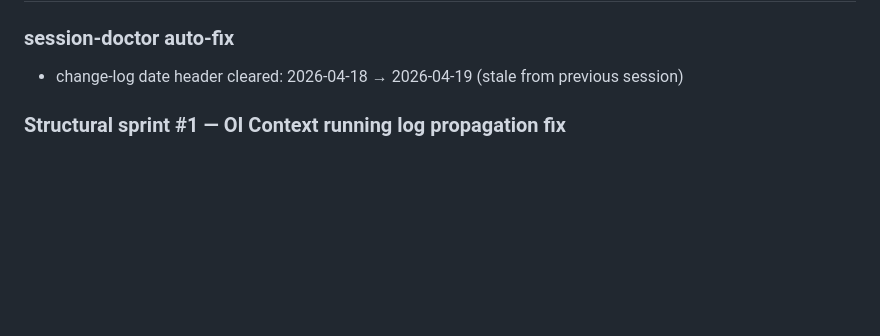
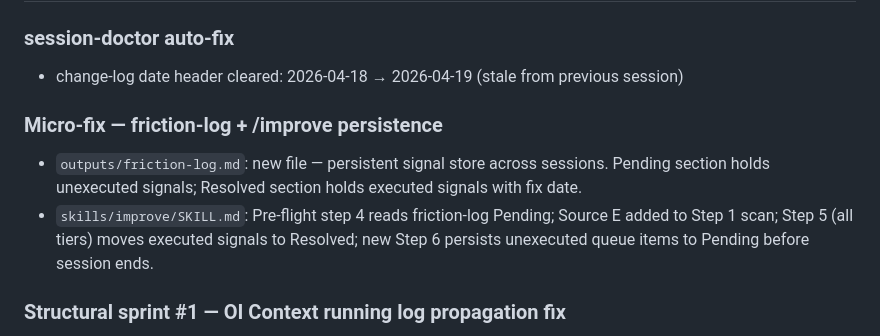
Before and after one commit to afaria-swordhealth/procurement-hub, a Markdown page: outputs/change-log.md, the part around the change. Drawn GitHub-style; blank space fills up the shorter version.

```diff
--- a/outputs/change-log.md
+++ b/outputs/change-log.md
@@ -6,6 +6,10 @@
 
 ### session-doctor auto-fix
 - change-log date header cleared: 2026-04-18 → 2026-04-19 (stale from previous session)
+
+### Micro-fix — friction-log + /improve persistence
+- `outputs/friction-log.md`: new file — persistent signal store across sessions. Pending section holds unexecuted signals; Resolved section holds executed signals with fix date.
+- `skills/improve/SKILL.md`: Pre-flight step 4 reads friction-log Pending; Source E added to Step 1 scan; Step 5 (all tiers) moves executed signals to Resolved; new Step 6 persists unexecuted queue items to Pending before session ends.
 
 ### Structural sprint #1 — OI Context running log propagation fix
 
```
Also changed, not shown: outputs/friction-log.md (added, +7 -0 lines), 1 other file.
